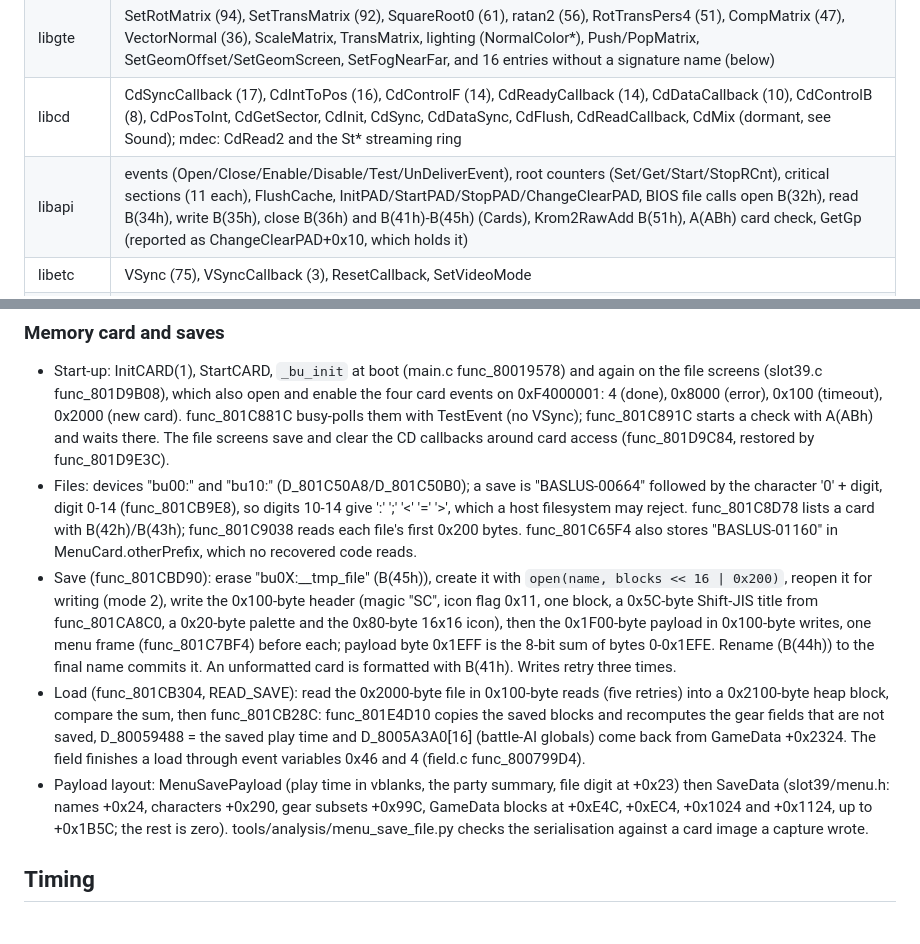
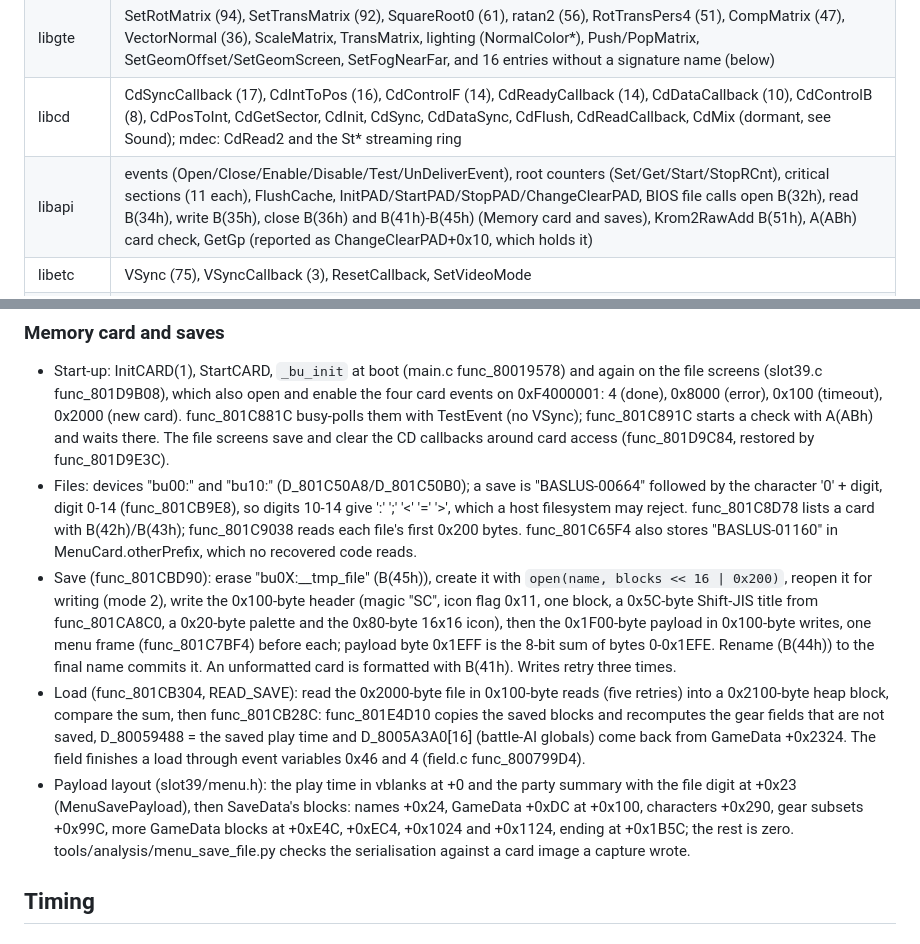
Before and after one commit to brianblakely/xenogears-ex-machina, a Markdown page: docs/original-boundaries.md, 2 parts joined by grey strips. Drawn GitHub-style.

Commit message:
Describe the save payload as one layout and reflow the card file notes
Co-Authored-By: Claude Opus 5.5 <noreply@anthropic.com>

```diff
--- a/docs/original-boundaries.md
+++ b/docs/original-boundaries.md
@@ -57,7 +57,7 @@ The scan finds 4436 compiled game functions and these library entries
 | libgpu | DrawSync (159), AddPrim (135), GetTPage (114), LoadImage (109), SetSemiTrans (76), GetClut (69), SetShadeTex (59), MoveImage (40), PutDispEnv/PutDrawEnv (38/37), SetDrawMode (30), DrawOTag (27), ClearOTagR (25), StoreImage (23), ClearImage (17), OpenTIM/ReadTIM (17), SetDefDrawEnv/SetDefDispEnv (15), SetDispMask (13), SetDrawTPage (13), ResetGraph (8), DrawSyncCallback (5), SetDrawMove, SetDrawArea, SetDrawOffset, SetDrawEnv, SetTexWindow, DrawOTagEnv, DrawPrim, primitive setters |
 | libgte | SetRotMatrix (94), SetTransMatrix (92), SquareRoot0 (61), ratan2 (56), RotTransPers4 (51), CompMatrix (47), VectorNormal (36), ScaleMatrix, TransMatrix, lighting (NormalColor*), Push/PopMatrix, SetGeomOffset/SetGeomScreen, SetFogNearFar, and 16 entries without a signature name (below) |
 | libcd | CdSyncCallback (17), CdIntToPos (16), CdControlF (14), CdReadyCallback (14), CdDataCallback (10), CdControlB (8), CdPosToInt, CdGetSector, CdInit, CdSync, CdDataSync, CdFlush, CdReadCallback, CdMix (dormant, see Sound); mdec: CdRead2 and the St* streaming ring |
-| libapi | events (Open/Close/Enable/Disable/Test/UnDeliverEvent), root counters (Set/Get/Start/StopRCnt), critical sections (11 each), FlushCache, InitPAD/StartPAD/StopPAD/ChangeClearPAD, BIOS file calls open B(32h), read B(34h), write B(35h), close B(36h) and B(41h)-B(45h) (Cards), Krom2RawAdd B(51h), A(ABh) card check, GetGp (reported as ChangeClearPAD+0x10, which holds it) |
+| libapi | events (Open/Close/Enable/Disable/Test/UnDeliverEvent), root counters (Set/Get/Start/StopRCnt), critical sections (11 each), FlushCache, InitPAD/StartPAD/StopPAD/ChangeClearPAD, BIOS file calls open B(32h), read B(34h), write B(35h), close B(36h) and B(41h)-B(45h) (Memory card and saves), Krom2RawAdd B(51h), A(ABh) card check, GetGp (reported as ChangeClearPAD+0x10, which holds it) |
 | libetc | VSync (75), VSyncCallback (3), ResetCallback, SetVideoMode |
 | libspu | SpuInit/SpuQuit, SpuInitMalloc, SpuSetCommonAttr, SpuSetReverb and the reverb mode setters, SpuGetReverbModeType, SpuSetIRQ/SpuSetIRQCallback, SpuSetTransferMode/StartAddr/Callback, SpuReadDecodedData, SpuGetVoiceEnvelopeAttr, SpuSetNoiseClock; SpuRead/SpuWrite are func_8004D818/func_8004D878 by inspection (unattributed, called by sound.c func_8003BE68) |
 | libcard | InitCARD, StartCARD, `_bu_init` (A(70h)) |
@@ -149,10 +149,9 @@ Outside the libraries the game itself uses:
 - Files: devices "bu00:" and "bu10:" (D_801C50A8/D_801C50B0); a save is
   "BASLUS-00664" followed by the character '0' + digit, digit 0-14
   (func_801CB9E8), so digits 10-14 give ':' ';' '<' '=' '>', which a host
-  filesystem may reject.
-  func_801C8D78 lists a card with B(42h)/B(43h); func_801C9038 reads each
-  file's first 0x200 bytes. func_801C65F4 also stores "BASLUS-01160" in
-  MenuCard.otherPrefix, which no recovered code reads.
+  filesystem may reject. func_801C8D78 lists a card with B(42h)/B(43h);
+  func_801C9038 reads each file's first 0x200 bytes. func_801C65F4 also stores
+  "BASLUS-01160" in MenuCard.otherPrefix, which no recovered code reads.
 - Save (func_801CBD90): erase "bu0X:__tmp_file" (B(45h)), create it with
   `open(name, blocks << 16 | 0x200)`, reopen it for writing (mode 2), write the
   0x100-byte header (magic "SC", icon flag 0x11, one block, a 0x5C-byte
@@ -167,11 +166,12 @@ Outside the libraries the game itself uses:
   fields that are not saved, D_80059488 = the saved play time and
   D_8005A3A0[16] (battle-AI globals) come back from GameData +0x2324. The field
   finishes a load through event variables 0x46 and 4 (field.c func_800799D4).
-- Payload layout: MenuSavePayload (play time in vblanks, the party summary,
-  file digit at +0x23) then SaveData (slot39/menu.h: names +0x24, characters
-  +0x290, gear subsets +0x99C, GameData blocks at +0xE4C, +0xEC4, +0x1024 and
-  +0x1124, up to +0x1B5C; the rest is zero). tools/analysis/menu_save_file.py
-  checks the serialisation against a card image a capture wrote.
+- Payload layout (slot39/menu.h): the play time in vblanks at +0 and the party
+  summary with the file digit at +0x23 (MenuSavePayload), then SaveData's
+  blocks: names +0x24, GameData +0xDC at +0x100, characters +0x290, gear
+  subsets +0x99C, more GameData blocks at +0xE4C, +0xEC4, +0x1024 and +0x1124,
+  ending at +0x1B5C; the rest is zero. tools/analysis/menu_save_file.py checks
+  the serialisation against a card image a capture wrote.
 
 ## Timing
 
```
